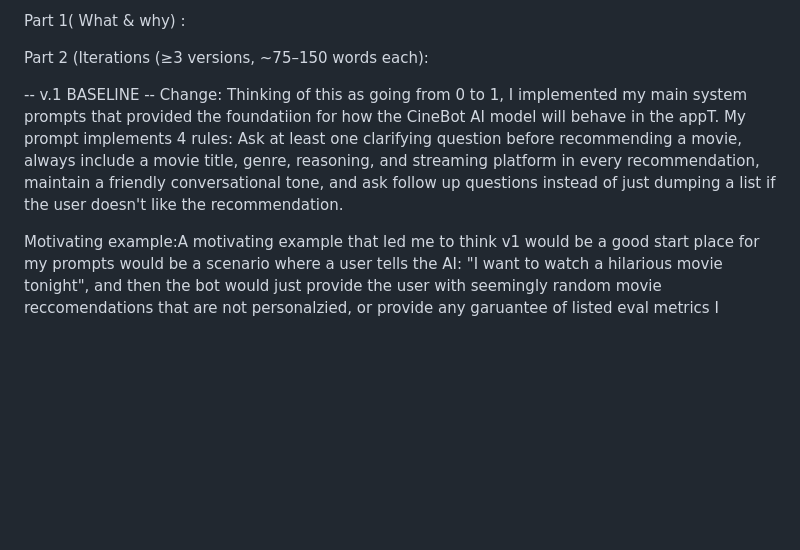
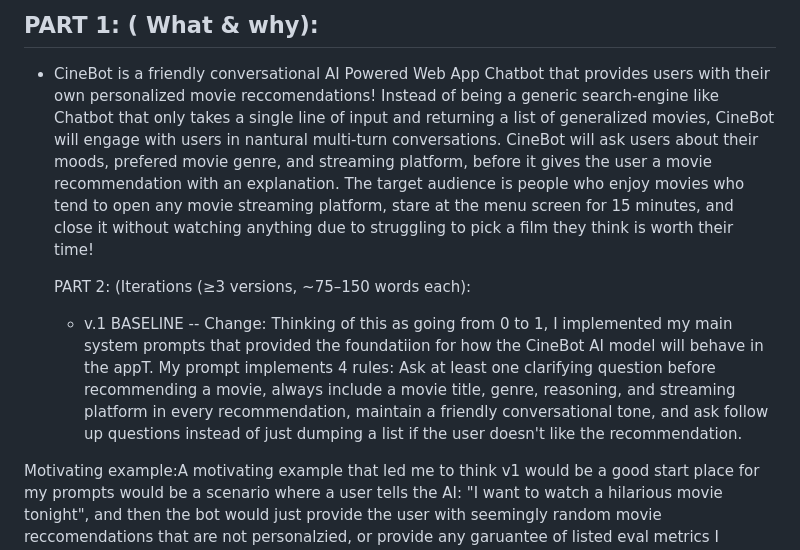
Before and after one commit to ziongolem2/CPSC254FinalProject, a Markdown page: REPORT.md, the part around the change. GitHub-like rendering; blank space fills up the shorter version.

```diff
--- a/REPORT.md
+++ b/REPORT.md
@@ -1,11 +1,9 @@
-Part 1( What & why) :
+## PART 1: ( What & why):
+- CineBot is a friendly conversational AI Powered Web App Chatbot that provides users with their own personalized movie reccomendations! Instead of being a generic search-engine like Chatbot that only takes a single line of input and returning a list of generalized movies, CineBot will engage with users in nantural multi-turn conversations. CineBot will ask users about their moods, prefered movie genre, and streaming platform, before it gives the user a movie recommendation with an explanation. The target audience is people who enjoy movies who tend to open any movie streaming platform, stare at the menu screen for 15 minutes, and close it without watching anything due to struggling to pick a film they think is worth their time!
 
-
-
-Part 2 (Iterations (≥3 versions, ~75–150 words each):
-
--- v.1 BASELINE --
-Change: Thinking of this as going from 0 to 1, I implemented my main system prompts that provided the foundatiion for how the CineBot AI model will behave in the appT. My prompt implements 4 rules: Ask at least one clarifying question before recommending a movie, always include a movie title, genre, reasoning, and streaming platform in every recommendation, maintain a friendly conversational tone, and ask follow up questions instead of just dumping a list if the user doesn't like the recommendation.
+  PART 2: (Iterations (≥3 versions, ~75–150 words each):
+  - v.1 BASELINE --
+  Change: Thinking of this as going from 0 to 1, I implemented my main system prompts that provided the foundatiion for how the CineBot AI model will behave in the appT. My prompt implements 4 rules: Ask at least one clarifying question before recommending a movie,       always include a movie title, genre, reasoning, and streaming platform in every recommendation, maintain a friendly conversational tone, and ask follow up questions instead of just dumping a list if the user doesn't like the recommendation.
 
 Motivating example:A motivating example that led me to think v1 would be a good start place for my prompts would be a scenario where a user tells the AI: "I want to watch a hilarious movie tonight", and then the bot would just provide the user with seemingly random movie reccomendations that are not personalzied, or provide any garuantee of listed eval metrics I defined such as always including a streaming platform, follow up questions, etc.
 
```
